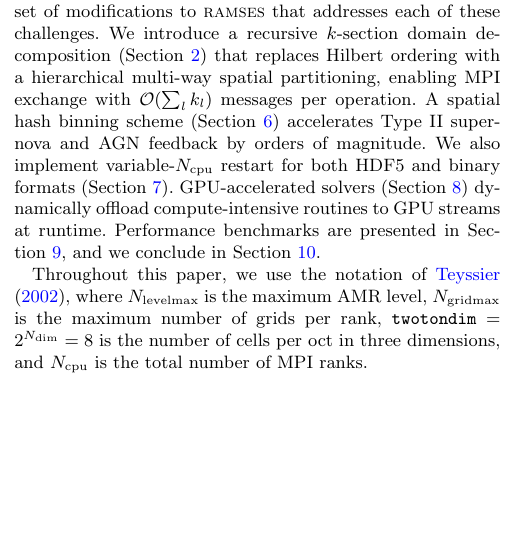
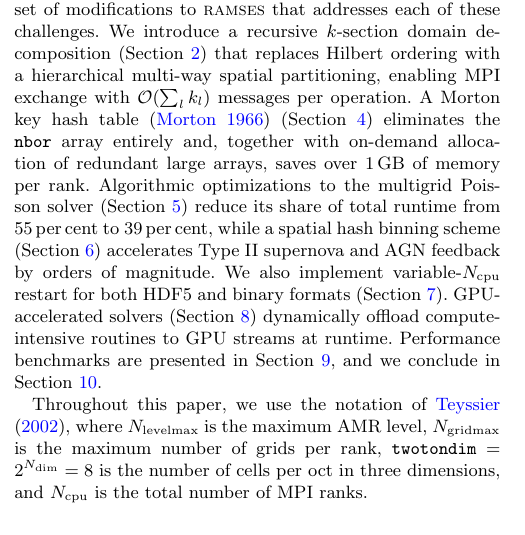
Before and after one commit to kjhan0606/cuRAMSES-kjhan, a LaTeX paper (misc/paper.tex): part of one column of page 2 of 23, cut so that both start at the same text, the shorter picture padded with empty space. Compiled offline with pdfLaTeX; a LaTeX package or settings file that is missing is left out.

Commit message:
Restore Morton key and MG Poisson sentences in introduction
Co-Authored-By: Claude Opus 4.6 <noreply@anthropic.com>

```diff
--- a/misc/paper.tex
+++ b/misc/paper.tex
@@ -222,7 +222,12 @@ modifications to \ramses\ that addresses each of these challenges. We
 introduce a recursive \ksec\ domain decomposition
 (Section~\ref{sec:ksection}) that replaces Hilbert ordering with a
 hierarchical multi-way spatial partitioning, enabling MPI exchange with
-$\Olog{\sum_l k_l}$ messages per operation. A spatial hash binning
+$\Olog{\sum_l k_l}$ messages per operation. A Morton key hash table \citep{Morton1966}
+(Section~\ref{sec:morton}) eliminates the \code{nbor} array entirely
+and, together with on-demand allocation of redundant large arrays,
+saves over 1\,GB of memory per rank. Algorithmic optimizations to the multigrid Poisson
+solver (Section~\ref{sec:multigrid}) reduce its share of total runtime
+from 55\,per\,cent to 39\,per\,cent, while a spatial hash binning
 scheme (Section~\ref{sec:feedback}) accelerates Type~II supernova and
 AGN feedback by orders of magnitude. We also implement variable-$\ncpu$
 restart for both HDF5 and binary formats (Section~\ref{sec:varcpu}).
```
